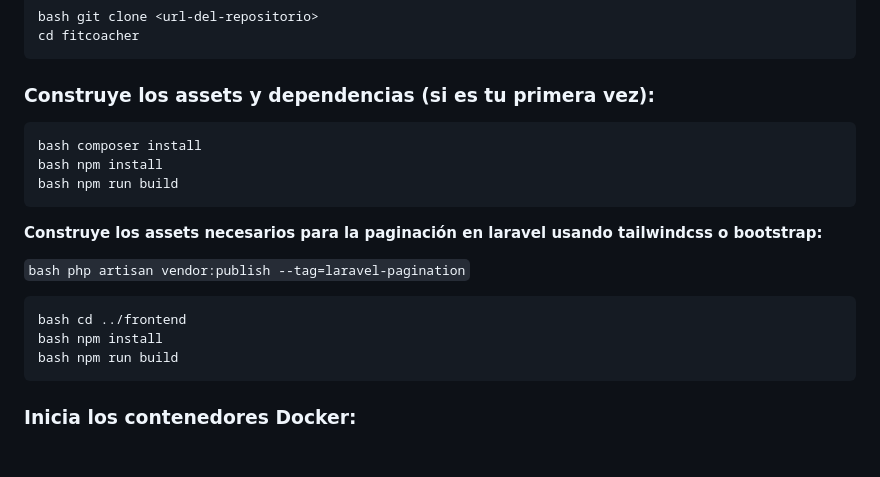
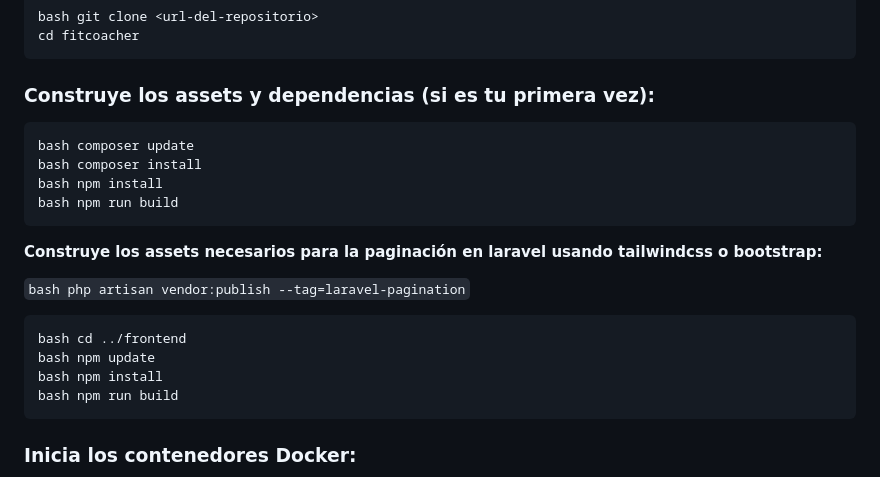
Before and after one commit to Juanmichu/new-project, a Markdown page: README.md, the part around the change. Rendered like a GitHub page; blank space fills up the shorter version.

````diff
--- a/README.md
+++ b/README.md
@@ -51,6 +51,7 @@ cd fitcoacher
 ```
 ### Construye los assets y dependencias (si es tu primera vez):
 ```bash cd backend
+bash composer update
 bash composer install
 bash npm install
 bash npm run build
@@ -65,6 +66,7 @@ bash php artisan lang:publish
 
 ```
 bash cd ../frontend
+bash npm update
 bash npm install
 bash npm run build
 ```
````
